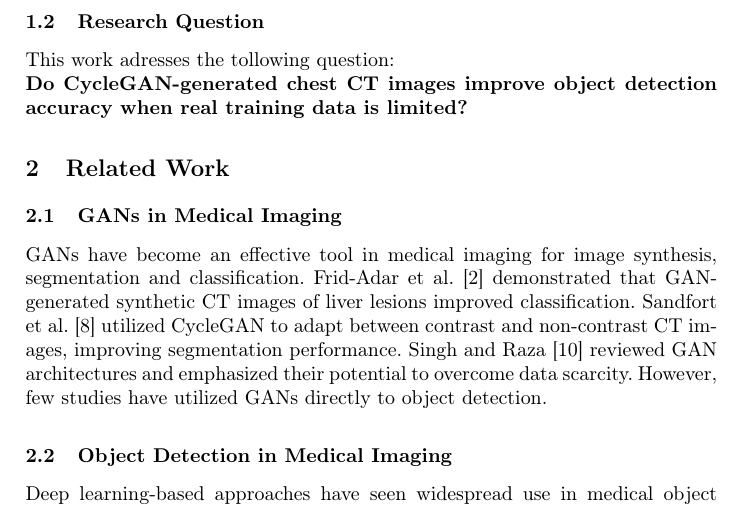
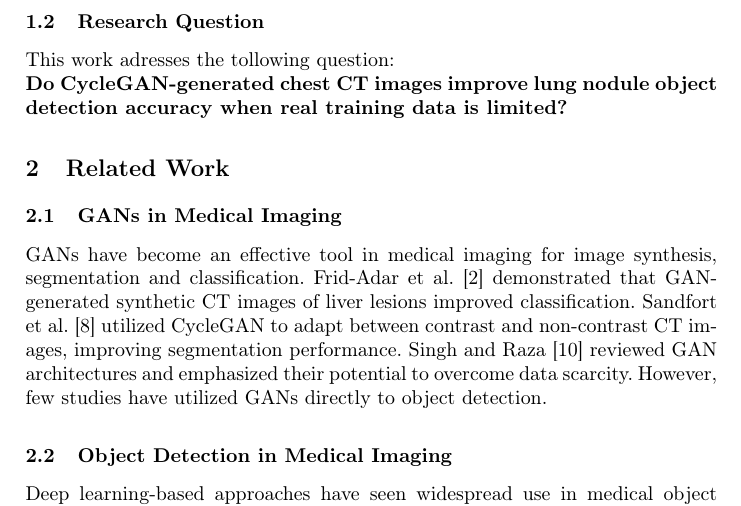
Before and after one commit to t1001001/project-seminar-scientific-working, a LaTeX thesis (latex/main.tex, which reads latex/01-introduction.tex): part of page 2 of 4, cut so that both start at the same text. Compiled offline with pdfLaTeX.

Commit message:
Adjusted 'Research Question'

```diff
--- a/latex/01-introduction.tex
+++ b/latex/01-introduction.tex
@@ -13,4 +13,4 @@ This paper aims to support the medical sector in data analysis by analyzing how
 \end{itemize}
 \subsection{Research Question} % Tobi
 This work adresses the tollowing question: \\
-\textbf{Do CycleGAN-generated chest CT images improve object detection accuracy when real training data is limited?}
+\textbf{Do CycleGAN-generated chest CT images improve lung nodule object detection accuracy when real training data is limited?}
```
